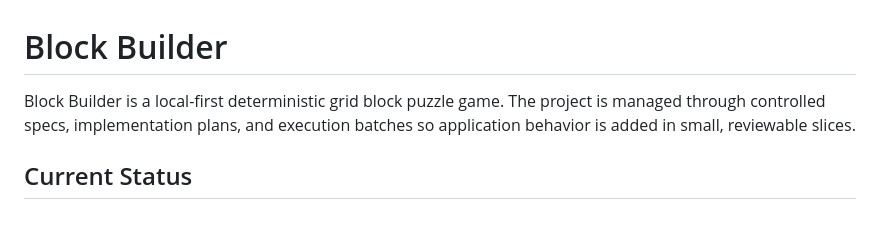
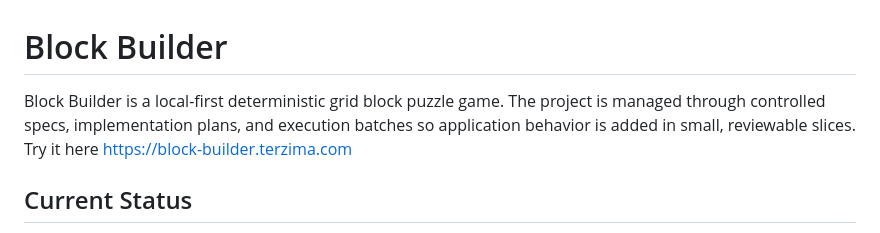
Before and after one commit to terzima/block-builder, a Markdown page: README.md, the part around the change. Rendered like a GitHub page.

Commit message:
Update README with project link
Added a link to the Block Builder project website in the README.

```diff
--- a/README.md
+++ b/README.md
@@ -1,6 +1,6 @@
 # Block Builder
 
-Block Builder is a local-first deterministic grid block puzzle game. The project is managed through controlled specs, implementation plans, and execution batches so application behavior is added in small, reviewable slices.
+Block Builder is a local-first deterministic grid block puzzle game. The project is managed through controlled specs, implementation plans, and execution batches so application behavior is added in small, reviewable slices. Try it here https://block-builder.terzima.com
 
 ## Current Status
 
```
